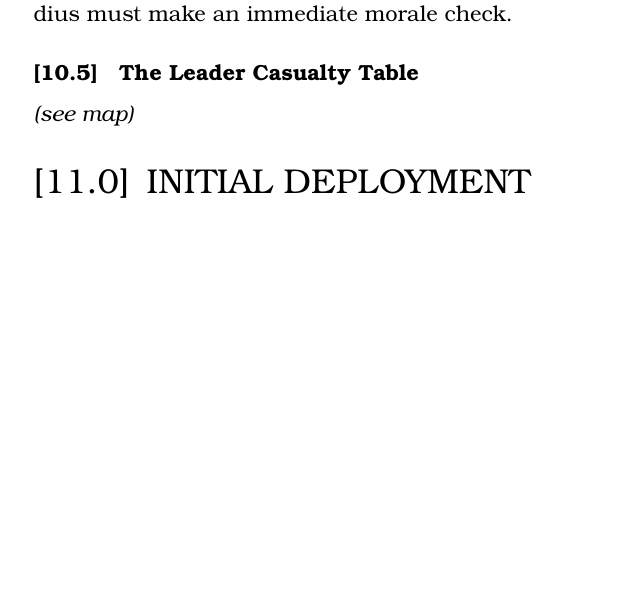
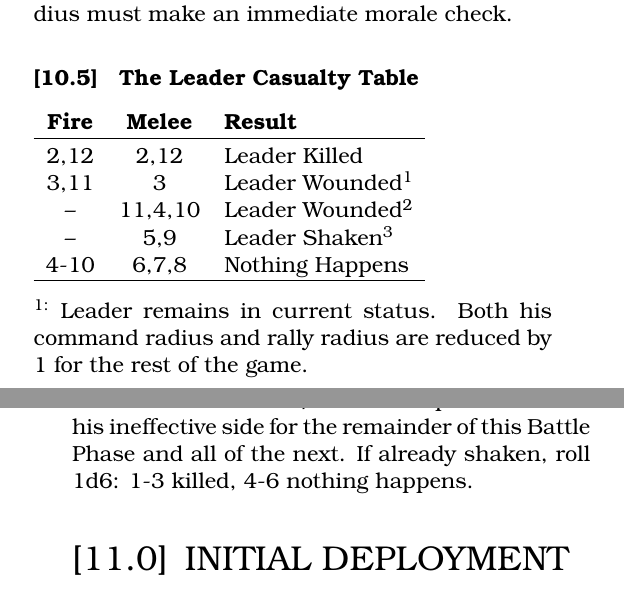
Before and after one commit to djberg96/Hastings-1066, a LaTeX document (main.tex, which reads leaders.tex): part of one column of page 16 of 18 before the commit and two parts of the columns of pages 16 and 17 of 18 after it, the two joined at a grey line, cut so that both start at the same text, the shorter picture padded with empty space. Compiled offline with pdfLaTeX.

Commit message:
Add leader casualty table.

```diff
--- a/leaders.tex
+++ b/leaders.tex
@@ -42,4 +42,21 @@ Leaders aid in melee combat and rally troops. Saxon leaders determine the dispos
 
 \subsubsection[William and Harold]{} If either William or Harold is wounded or killed, all friendly units within command radius must make an immediate morale check.
 
-\subsection{The Leader Casualty Table} \textit{(see map)}
+\subsection{The Leader Casualty Table}
+
+\begin{tabular}{ ccl }
+  \textbf{Fire} & \textbf{Melee} & \textbf{Result} \\
+  \hline \\ [-2.0ex]
+  2,12 & 2,12 & Leader Killed \\
+  3,11 & 3 & Leader Wounded\textsuperscript{1} \\
+  -- & 11,4,10 & Leader Wounded\textsuperscript{2} \\
+  -- & 5,9 & Leader Shaken\textsuperscript{3} \\
+  4-10 & 6,7,8 & Nothing Happens \\
+  \hline
+\end{tabular}
+
+\textsuperscript{1:} Leader remains in current status. Both his command radius and rally radius are reduced by 1 for the rest of the game.
+
+\textsuperscript{2:} Leader is flipped to his ineffective side for the remainder of the Assault Period.
+
+\textsuperscript{3:} Leader is unhorsed/shaken. Flip the leader to his ineffective side for the remainder of this Battle Phase and all of the next. If already shaken, roll 1d6: 1-3 killed, 4-6 nothing happens.
```
